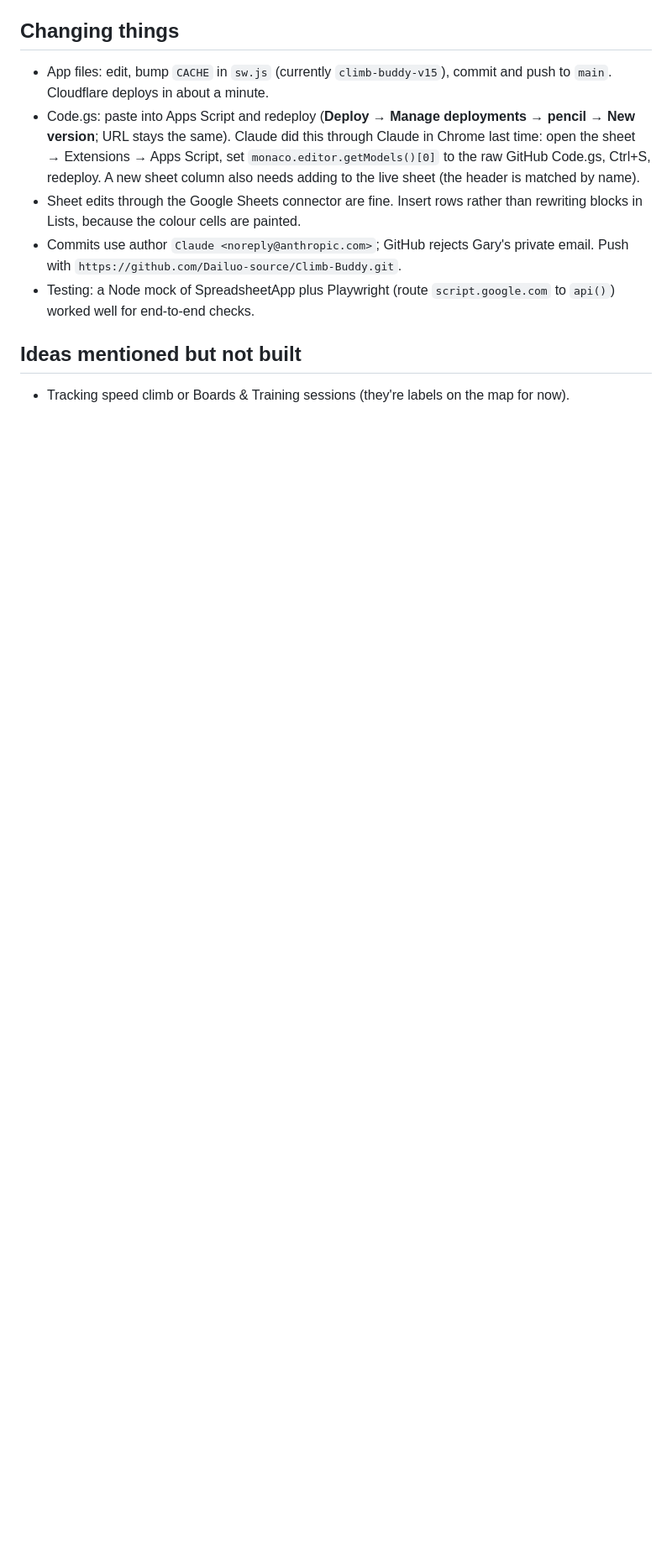
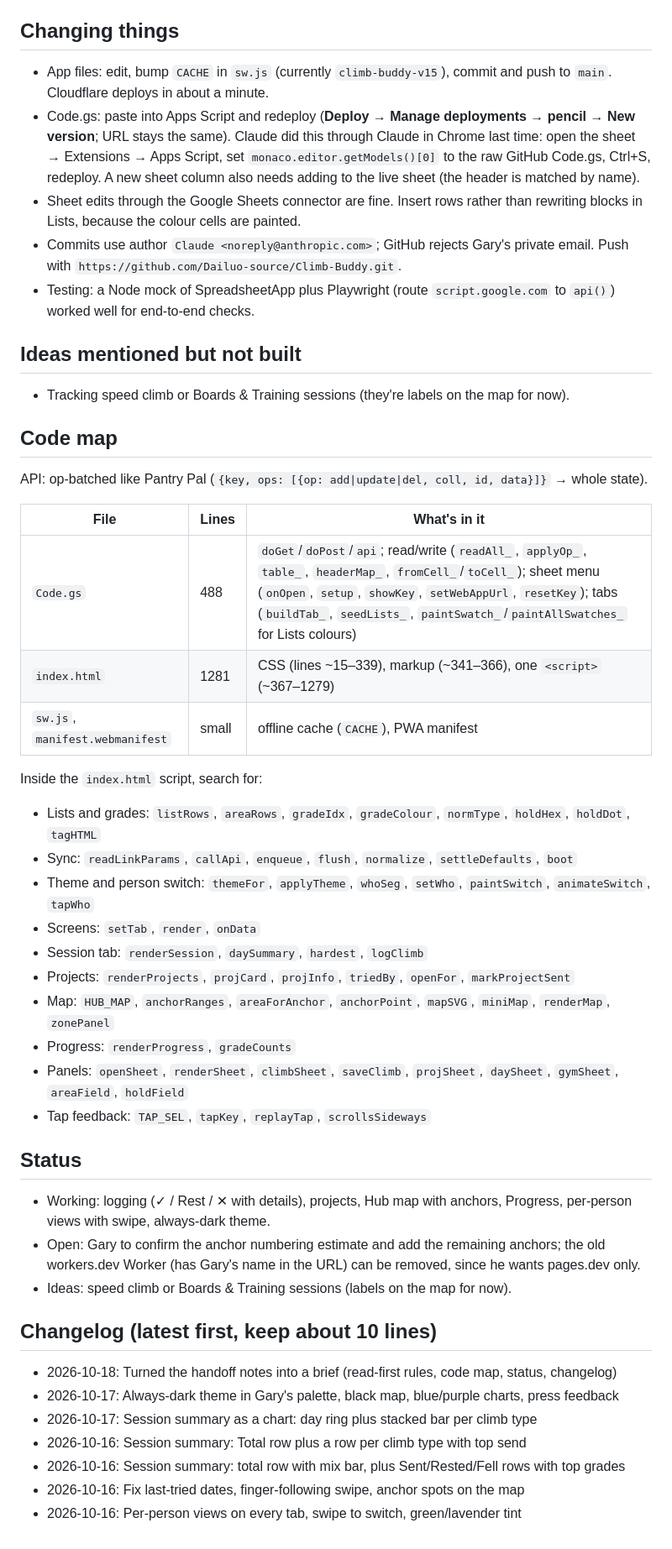
Before and after one commit to Dailuo-source/Climb-Buddy, a Markdown page: CLAUDE.md, the part around one of its changes. Shown at 84% size. GitHub-like rendering; blank space fills up the shorter version.

Commit message:
Turn CLAUDE.md into a brief: read-first rules, code map, status, changelog
Adds a read-first header warning against reading the large files whole,
a function-name map of the code, and Status/Changelog sections so new
sessions can find their way without re-reading the whole app.

Co-Authored-By: Claude Opus 5.5 <noreply@anthropic.com>
Claude-Session: https://claude.ai/code/session_01CFZKfpVQHQ93ZdtK4FsDXQ

```diff
--- a/CLAUDE.md
+++ b/CLAUDE.md
@@ -45,3 +49,38 @@ Gary and Cecilia's climbing log, mainly for **The Hub Mississauga**. Tap ✓ / R
 ## Ideas mentioned but not built
 
 - Tracking speed climb or Boards & Training sessions (they're labels on the map for now).
+
+## Code map
+API: op-batched like Pantry Pal (`{key, ops: [{op: add|update|del, coll, id, data}]}` → whole state).
+
+| File | Lines | What's in it |
+|---|---|---|
+| `Code.gs` | 488 | `doGet`/`doPost`/`api`; read/write (`readAll_`, `applyOp_`, `table_`, `headerMap_`, `fromCell_`/`toCell_`); sheet menu (`onOpen`, `setup`, `showKey`, `setWebAppUrl`, `resetKey`); tabs (`buildTab_`, `seedLists_`, `paintSwatch_`/`paintAllSwatches_` for Lists colours) |
+| `index.html` | 1281 | CSS (lines ~15–339), markup (~341–366), one `<script>` (~367–1279) |
+| `sw.js`, `manifest.webmanifest` | small | offline cache (`CACHE`), PWA manifest |
+
+Inside the `index.html` script, search for:
+- Lists and grades: `listRows`, `areaRows`, `gradeIdx`, `gradeColour`, `normType`, `holdHex`, `holdDot`, `tagHTML`
+- Sync: `readLinkParams`, `callApi`, `enqueue`, `flush`, `normalize`, `settleDefaults`, `boot`
+- Theme and person switch: `themeFor`, `applyTheme`, `whoSeg`, `setWho`, `paintSwitch`, `animateSwitch`, `tapWho`
+- Screens: `setTab`, `render`, `onData`
+- Session tab: `renderSession`, `daySummary`, `hardest`, `logClimb`
+- Projects: `renderProjects`, `projCard`, `projInfo`, `triedBy`, `openFor`, `markProjectSent`
+- Map: `HUB_MAP`, `anchorRanges`, `areaForAnchor`, `anchorPoint`, `mapSVG`, `miniMap`, `renderMap`, `zonePanel`
+- Progress: `renderProgress`, `gradeCounts`
+- Panels: `openSheet`, `renderSheet`, `climbSheet`, `saveClimb`, `projSheet`, `daySheet`, `gymSheet`, `areaField`, `holdField`
+- Tap feedback: `TAP_SEL`, `tapKey`, `replayTap`, `scrollsSideways`
+
+## Status
+- Working: logging (✓ / Rest / ✕ with details), projects, Hub map with anchors, Progress, per-person views with swipe, always-dark theme.
+- Open: Gary to confirm the anchor numbering estimate and add the remaining anchors; the old workers.dev Worker (has Gary's name in the URL) can be removed, since he wants pages.dev only.
+- Ideas: speed climb or Boards & Training sessions (labels on the map for now).
+
+## Changelog (latest first, keep about 10 lines)
+- 2026-10-18: Turned the handoff notes into a brief (read-first rules, code map, status, changelog)
+- 2026-10-17: Always-dark theme in Gary's palette, black map, blue/purple charts, press feedback
+- 2026-10-17: Session summary as a chart: day ring plus stacked bar per climb type
+- 2026-10-16: Session summary: Total row plus a row per climb type with top send
+- 2026-10-16: Session summary: total row with mix bar, plus Sent/Rested/Fell rows with top grades
+- 2026-10-16: Fix last-tried dates, finger-following swipe, anchor spots on the map
+- 2026-10-16: Per-person views on every tab, swipe to switch, green/lavender tint
```
Also changed, not shown: other parts of CLAUDE.md (+5 -1 lines).
